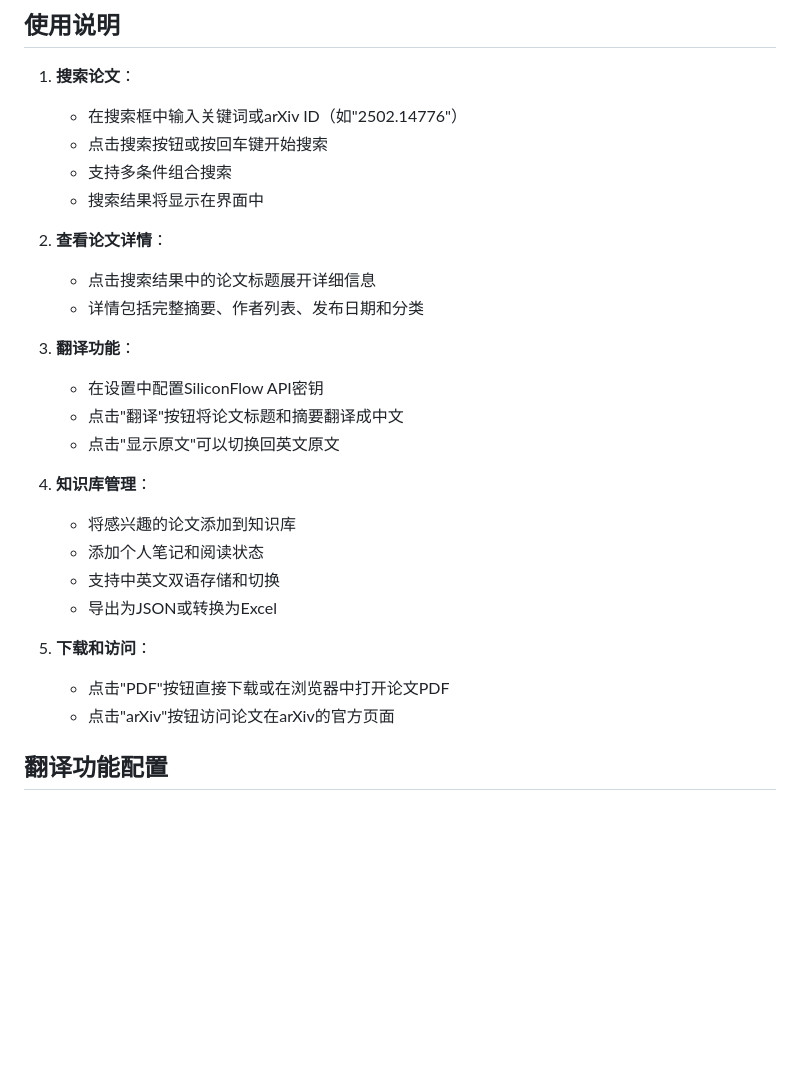
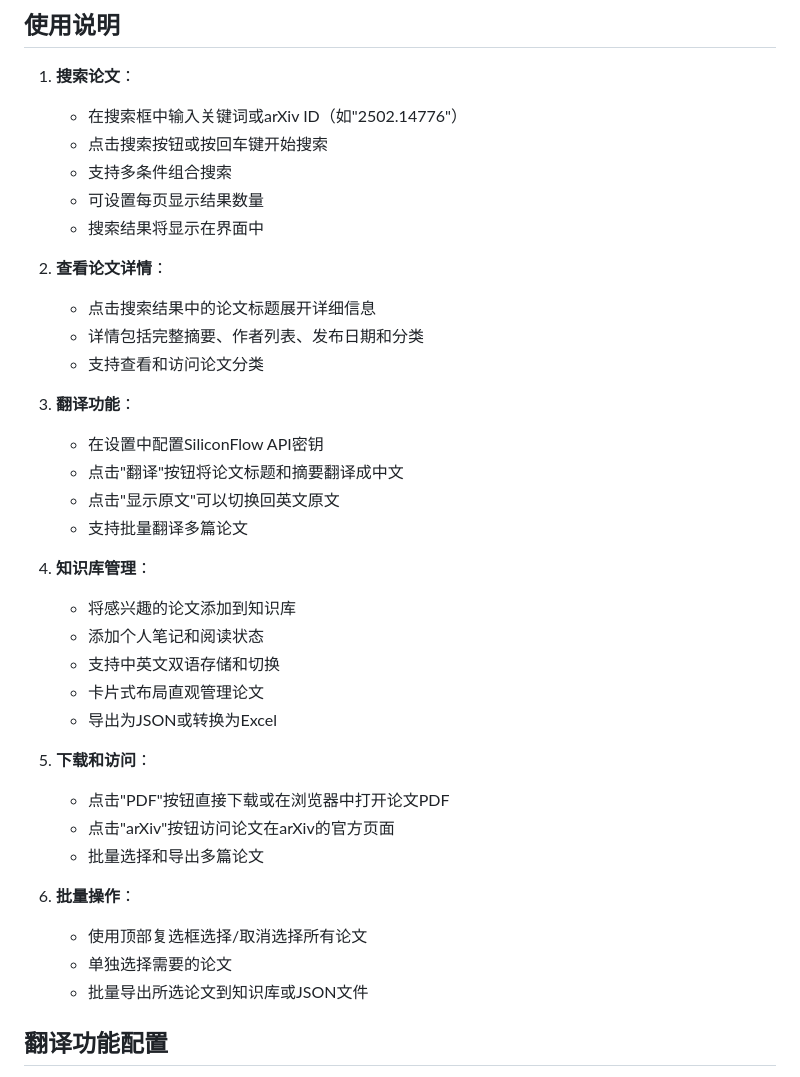
Before and after one commit to Designer-Awei/electron-paper, a Markdown page: README.md, the part around the change printed below. GitHub-like rendering; blank space fills up the shorter version.

```diff
--- a/README.md
+++ b/README.md
@@ -92,26 +98,36 @@ npm start
    - 在搜索框中输入关键词或arXiv ID（如"2502.14776"）
    - 点击搜索按钮或按回车键开始搜索
    - 支持多条件组合搜索
+   - 可设置每页显示结果数量
    - 搜索结果将显示在界面中
 
 2. **查看论文详情**：
    - 点击搜索结果中的论文标题展开详细信息
    - 详情包括完整摘要、作者列表、发布日期和分类
+   - 支持查看和访问论文分类
 
 3. **翻译功能**：
    - 在设置中配置SiliconFlow API密钥
    - 点击"翻译"按钮将论文标题和摘要翻译成中文
    - 点击"显示原文"可以切换回英文原文
+   - 支持批量翻译多篇论文
 
 4. **知识库管理**：
    - 将感兴趣的论文添加到知识库
    - 添加个人笔记和阅读状态
    - 支持中英文双语存储和切换
+   - 卡片式布局直观管理论文
    - 导出为JSON或转换为Excel
 
 5. **下载和访问**：
    - 点击"PDF"按钮直接下载或在浏览器中打开论文PDF
    - 点击"arXiv"按钮访问论文在arXiv的官方页面
+   - 批量选择和导出多篇论文
+
+6. **批量操作**：
+   - 使用顶部复选框选择/取消选择所有论文
+   - 单独选择需要的论文
+   - 批量导出所选论文到知识库或JSON文件
 
 ## 翻译功能配置
 
```
Also changed, not shown: other parts of README.md (+7 -1 lines).
